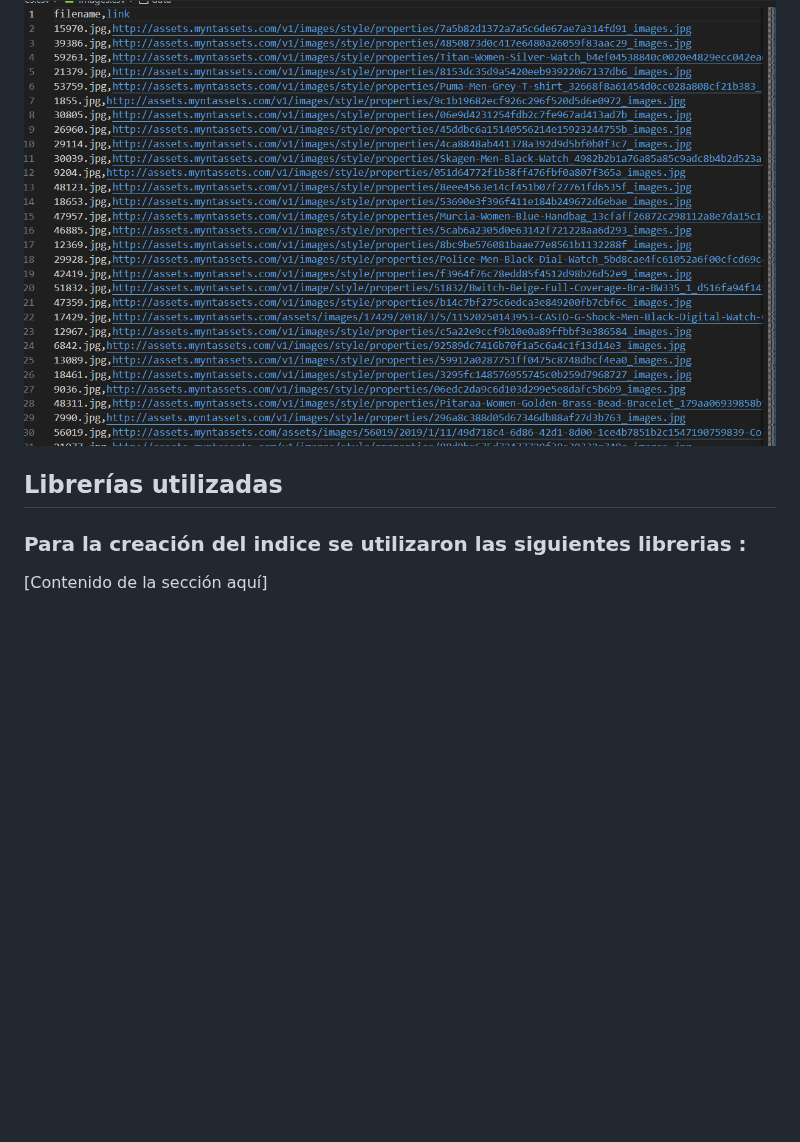
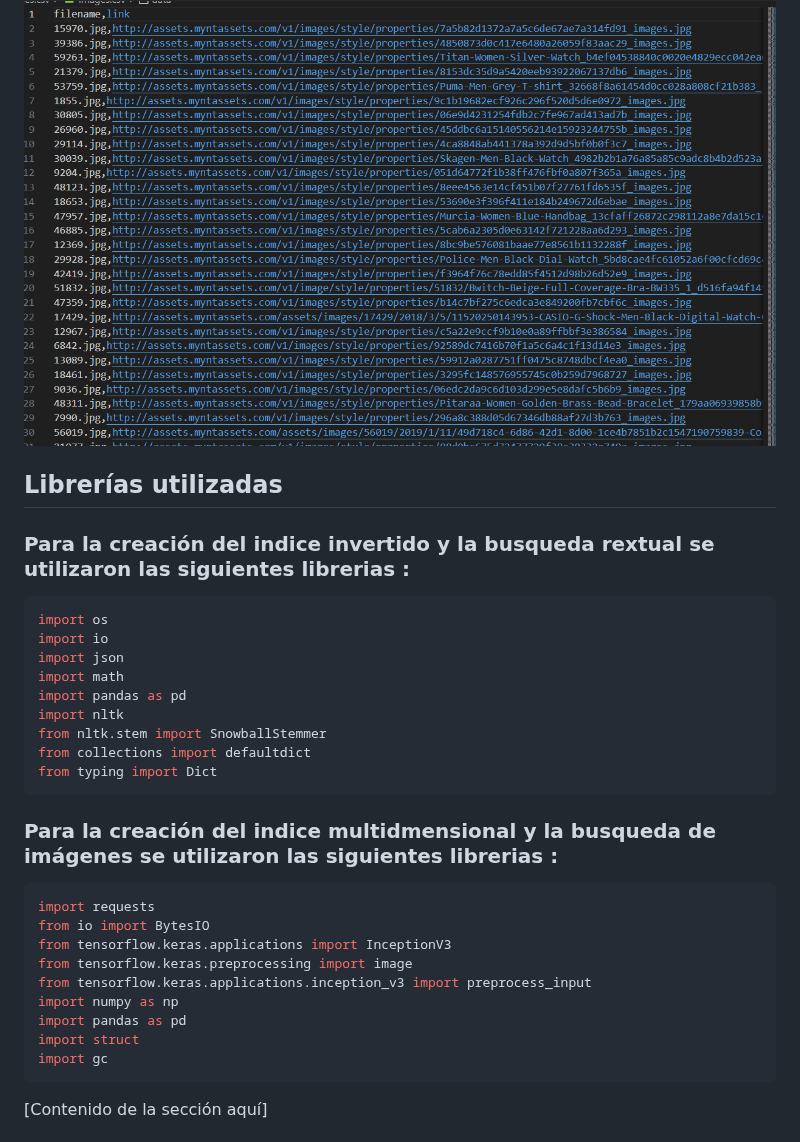
Before and after one commit to OmarUTEC/DataFusionDBll, a Markdown page: README.md, the part around the change. Rendered like a GitHub page; blank space fills up the shorter version.

````diff
--- a/README.md
+++ b/README.md
@@ -104,13 +104,32 @@ Estas imágenes serán utilizadas en el proyecto para realizar las búsquedas vi
 <img src="./screenshot/multimedia_C.png" width="800"/>
 
 
+## Librerías utilizadas
+### Para la creación del indice invertido  y la busqueda rextual se utilizaron las siguientes librerias :
+```python
+import os
+import io
+import json
+import math
+import pandas as pd
+import nltk
+from nltk.stem import SnowballStemmer
+from collections import defaultdict
+from typing import Dict
+```
 
-
-
-## Librerías utilizadas
-### Para la creación del indice se utilizaron las siguientes librerias :
-
-
+### Para la creación del indice multidmensional  y la busqueda de imágenes se utilizaron las siguientes librerias :
+```python
+import requests
+from io import BytesIO
+from tensorflow.keras.applications import InceptionV3
+from tensorflow.keras.preprocessing import image
+from tensorflow.keras.applications.inception_v3 import preprocess_input
+import numpy as np
+import pandas as pd
+import struct
+import gc
+```
 [Contenido de la sección aquí]
 
 ## Técnica de indexación de las librerías utilizadas - Índice multimedia
````
